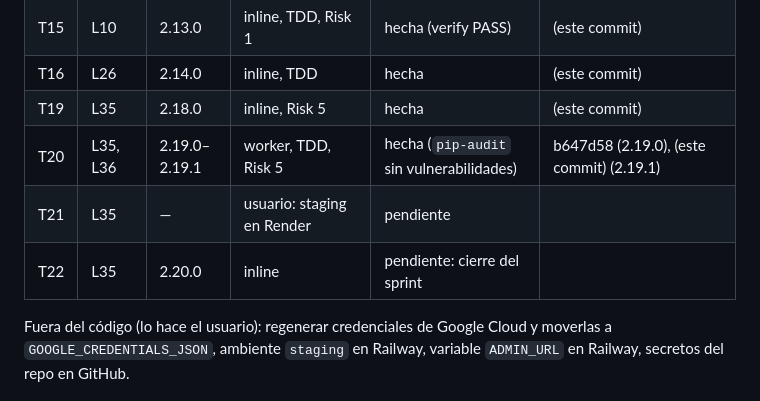
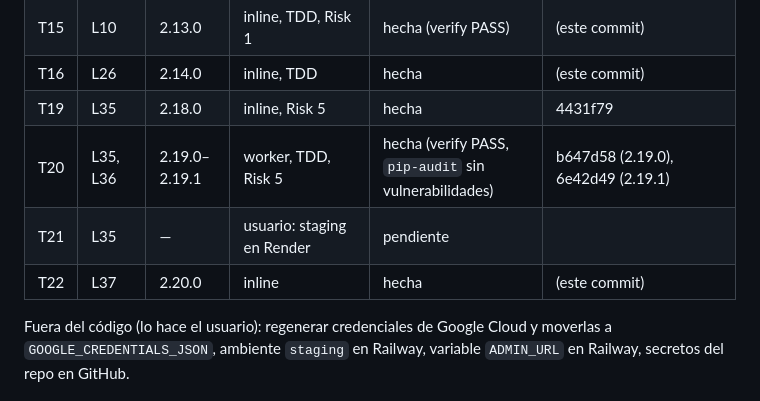
Before and after one commit to surgiSkate11/DanStore, a Markdown page: odd/tasks/sprint-0-cimientos.md, the part around one of its changes. Rendered like a GitHub page.

```diff
--- a/odd/tasks/sprint-0-cimientos.md
+++ b/odd/tasks/sprint-0-cimientos.md
@@ -42,10 +42,10 @@ Rama: `chore/sprint-0-cimientos`. Commits: `2.<corrección>.<commit> - Descripci
 | T14 | L12 | 2.12.0 | inline, TDD, Risk 2 | hecha | be24454 |
 | T15 | L10 | 2.13.0 | inline, TDD, Risk 1 | hecha (verify PASS) | (este commit) |
 | T16 | L26 | 2.14.0 | inline, TDD | hecha | (este commit) |
-| T19 | L35 | 2.18.0 | inline, Risk 5 | hecha | (este commit) |
-| T20 | L35, L36 | 2.19.0–2.19.1 | worker, TDD, Risk 5 | hecha (`pip-audit` sin vulnerabilidades) | b647d58 (2.19.0), (este commit) (2.19.1) |
+| T19 | L35 | 2.18.0 | inline, Risk 5 | hecha | 4431f79 |
+| T20 | L35, L36 | 2.19.0–2.19.1 | worker, TDD, Risk 5 | hecha (verify PASS, `pip-audit` sin vulnerabilidades) | b647d58 (2.19.0), 6e42d49 (2.19.1) |
 | T21 | L35 | — | usuario: staging en Render | pendiente | |
-| T22 | L35 | 2.20.0 | inline | pendiente: cierre del sprint | |
+| T22 | L37 | 2.20.0 | inline | hecha | (este commit) |
 
 Fuera del código (lo hace el usuario): regenerar credenciales de Google Cloud y moverlas a `GOOGLE_CREDENTIALS_JSON`, ambiente `staging` en Railway, variable `ADMIN_URL` en Railway, secretos del repo en GitHub.
 
```
Also changed, not shown: other parts of odd/tasks/sprint-0-cimientos.md (+1 -0 lines), README.md (+2 -1 lines).
